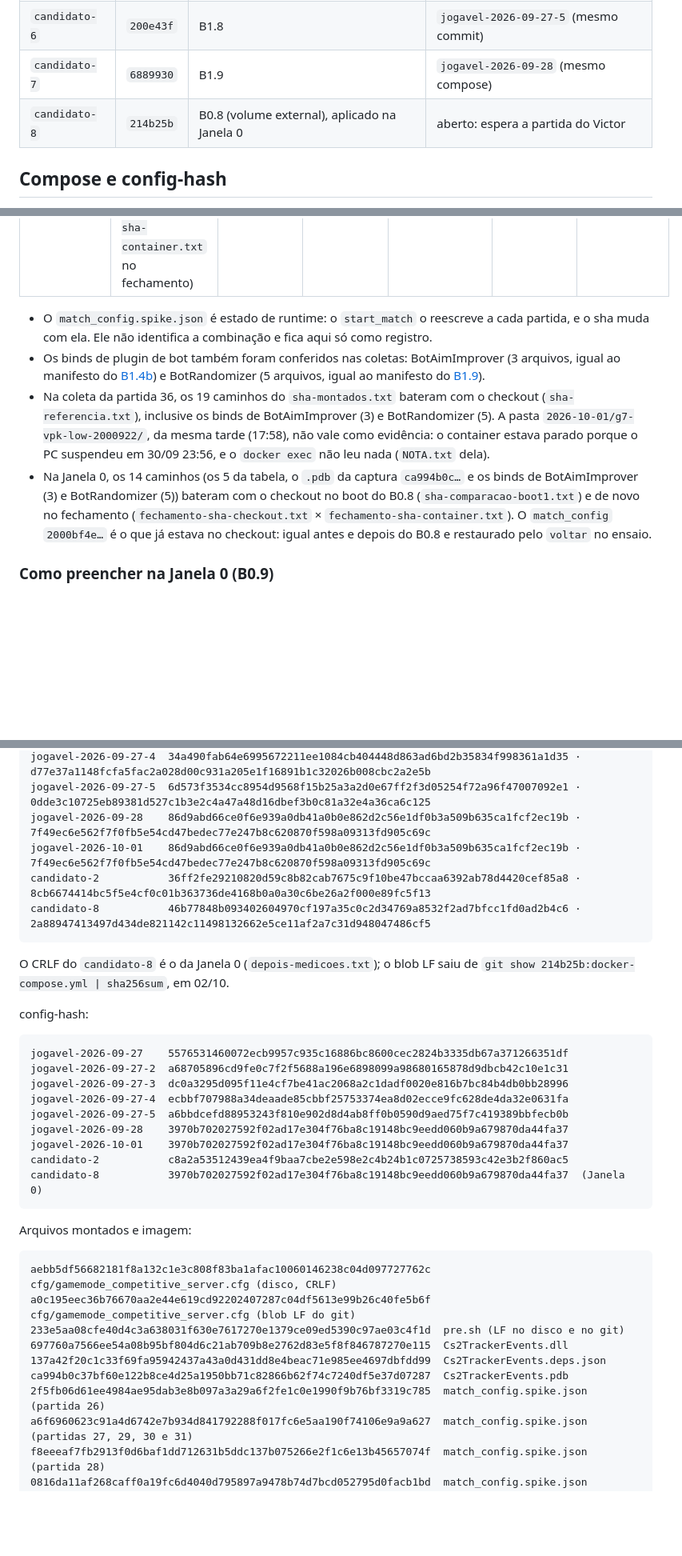
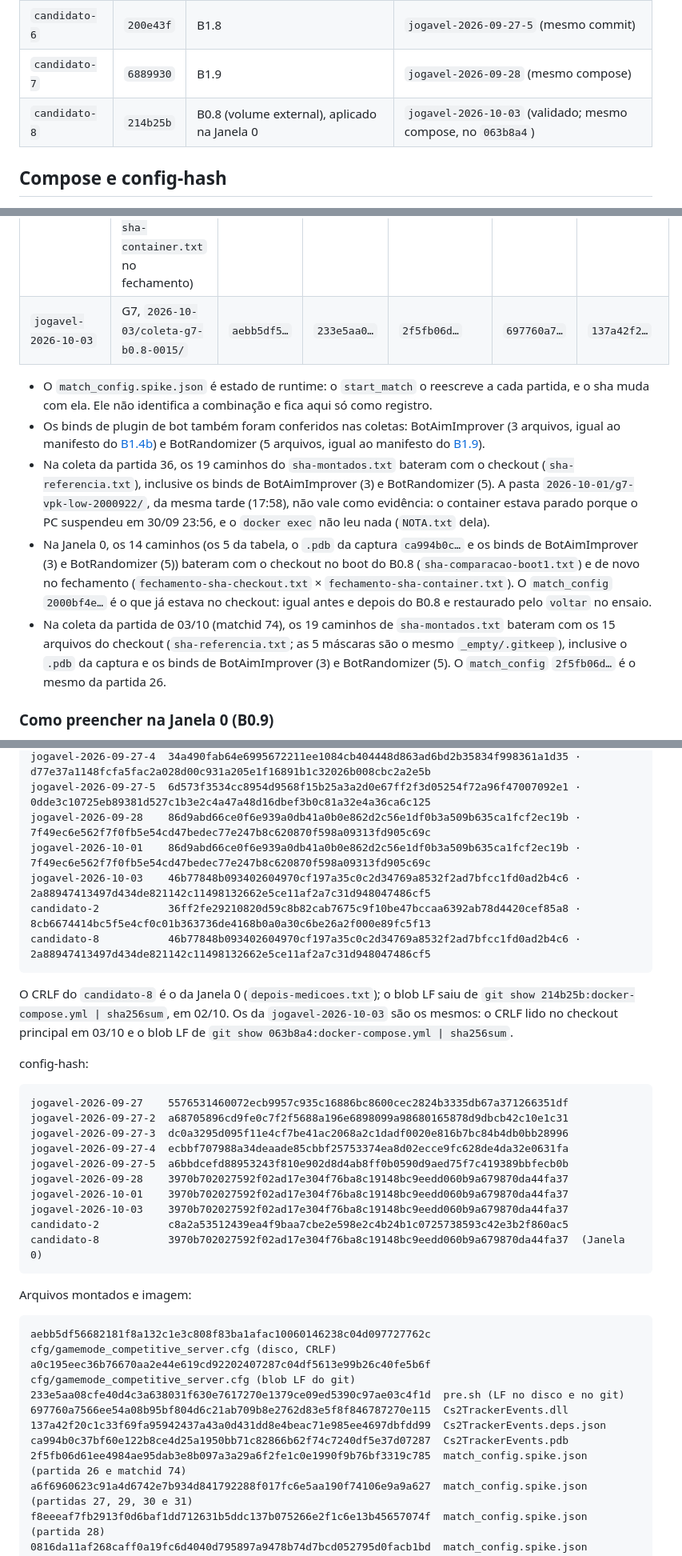
Before and after one commit to rossivictor/cs2-tracker, a Markdown page: docs/runbooks/versoes-conhecidas.md, 3 parts joined by grey strips. Shown at 80% size. Rendered like a GitHub page; blank space fills up the shorter version.

````diff
--- a/docs/runbooks/versoes-conhecidas.md
+++ b/docs/runbooks/versoes-conhecidas.md
@@ -98,7 +115,7 @@ o ativo foi lido só na troca de 27/09 15:34, antes do `cp`: `b08bf74e…`, o Hi
 | `candidato-5` | `e838839` | B1.6 | `jogavel-2026-09-27-4` (mesmo commit) |
 | `candidato-6` | `200e43f` | B1.8 | `jogavel-2026-09-27-5` (mesmo commit) |
 | `candidato-7` | `6889930` | B1.9 | `jogavel-2026-09-28` (mesmo compose) |
-| `candidato-8` | `214b25b` | B0.8 (volume external), aplicado na Janela 0 | aberto: espera a partida do Victor |
+| `candidato-8` | `214b25b` | B0.8 (volume external), aplicado na Janela 0 | `jogavel-2026-10-03` (validado; mesmo compose, no `063b8a4`) |
 
 ## Compose e config-hash
 
@@ -186,6 +204,7 @@ pelo servidor. Em toda coleta, o valor dentro do container foi igual ao do check
 | `jogavel-2026-09-28` | G7, `2026-09-28/g7-candidato-7/` | `aebb5df5…` | `233e5aa0…` | `a6f69606…` | `697760a7…` | `137a42f2…` |
 | `jogavel-2026-10-01` | G7, `2026-10-01/g7-2000922-partida/` | `aebb5df5…` | `233e5aa0…` | `0816da11…` | `697760a7…` | `137a42f2…` |
 | **Janela 0** (`candidato-8`) | B0.9, 02/10, janela 00:12–00:39: `2026-10-02/janela0/` (`sha-montados-boot1.txt` no boot do B0.8, `fechamento-sha-container.txt` no fechamento) | `aebb5df5…` | `233e5aa0…` | `2000bf4e…` | `697760a7…` | `137a42f2…` |
+| `jogavel-2026-10-03` | G7, `2026-10-03/coleta-g7-b0.8-0015/` | `aebb5df5…` | `233e5aa0…` | `2f5fb06d…` | `697760a7…` | `137a42f2…` |
 
 - O `match_config.spike.json` é estado de runtime: o `start_match` o reescreve a cada partida, e
   o sha muda com ela. Ele não identifica a combinação e fica aqui só como registro.
@@ -202,6 +221,10 @@ pelo servidor. Em toda coleta, o valor dentro do container foi igual ao do check
   (`sha-comparacao-boot1.txt`) e de novo no fechamento (`fechamento-sha-checkout.txt` ×
   `fechamento-sha-container.txt`). O `match_config` `2000bf4e…` é o que já estava no checkout:
   igual antes e depois do B0.8 e restaurado pelo `voltar` no ensaio.
+- Na coleta da partida de 03/10 (matchid 74), os 19 caminhos de `sha-montados.txt` bateram com
+  os 15 arquivos do checkout (`sha-referencia.txt`; as 5 máscaras são o mesmo
+  `_empty/.gitkeep`), inclusive o `.pdb` da captura e os binds de BotAimImprover (3) e
+  BotRandomizer (5). O `match_config` `2f5fb06d…` é o mesmo da partida 26.
 
 ### Como preencher na Janela 0 (B0.9)
 
@@ -266,12 +289,15 @@ jogavel-2026-09-27-4  34a490fab64e6995672211ee1084cb404448d863ad6bd2b35834f99836
 jogavel-2026-09-27-5  6d573f3534cc8954d9568f15b25a3a2d0e67ff2f3d05254f72a96f47007092e1 · 0dde3c10725eb89381d527c1b3e2c4a47a48d16dbef3b0c81a32e4a36ca6c125
 jogavel-2026-09-28    86d9abd66ce0f6e939a0db41a0b0e862d2c56e1df0b3a509b635ca1fcf2ec19b · 7f49ec6e562f7f0fb5e54cd47bedec77e247b8c620870f598a09313fd905c69c
 jogavel-2026-10-01    86d9abd66ce0f6e939a0db41a0b0e862d2c56e1df0b3a509b635ca1fcf2ec19b · 7f49ec6e562f7f0fb5e54cd47bedec77e247b8c620870f598a09313fd905c69c
+jogavel-2026-10-03    46b77848b093402604970cf197a35c0c2d34769a8532f2ad7bfcc1fd0ad2b4c6 · 2a88947413497d434de821142c11498132662e5ce11af2a7c31d948047486cf5
 candidato-2           36ff2fe29210820d59c8b82cab7675c9f10be47bccaa6392ab78d4420cef85a8 · 8cb6674414bc5f5e4cf0c01b363736de4168b0a0a30c6be26a2f000e89fc5f13
 candidato-8           46b77848b093402604970cf197a35c0c2d34769a8532f2ad7bfcc1fd0ad2b4c6 · 2a88947413497d434de821142c11498132662e5ce11af2a7c31d948047486cf5
 ```
 
 O CRLF do `candidato-8` é o da Janela 0 (`depois-medicoes.txt`); o blob LF saiu de
-`git show 214b25b:docker-compose.yml | sha256sum`, em 02/10.
+`git show 214b25b:docker-compose.yml | sha256sum`, em 02/10. Os da `jogavel-2026-10-03` são os
+mesmos: o CRLF lido no checkout principal em 03/10 e o blob LF de
+`git show 063b8a4:docker-compose.yml | sha256sum`.
 
 config-hash:
 
@@ -283,6 +309,7 @@ jogavel-2026-09-27-4  ecbbf707988a34deaade85cbbf25753374ea8d02ecce9fc628de4da32e
 jogavel-2026-09-27-5  a6bbdcefd88953243f810e902d8d4ab8ff0b0590d9aed75f7c419389bbfecb0b
 jogavel-2026-09-28    3970b702027592f02ad17e304f76ba8c19148bc9eedd060b9a679870da44fa37
 jogavel-2026-10-01    3970b702027592f02ad17e304f76ba8c19148bc9eedd060b9a679870da44fa37
+jogavel-2026-10-03    3970b702027592f02ad17e304f76ba8c19148bc9eedd060b9a679870da44fa37
 candidato-2           c8a2a53512439ea4f9baa7cbe2e598e2c4b24b1c0725738593c42e3b2f860ac5
 candidato-8           3970b702027592f02ad17e304f76ba8c19148bc9eedd060b9a679870da44fa37  (Janela 0)
 ```
@@ -296,7 +323,7 @@ a0c195eec36b76670aa2e44e619cd92202407287c04df5613e99b26c40fe5b6f  cfg/gamemode_c
 697760a7566ee54a08b95bf804d6c21ab709b8e2762d83e5f8f846787270e115  Cs2TrackerEvents.dll
 137a42f20c1c33f69fa95942437a43a0d431dd8e4beac71e985ee4697dbfdd99  Cs2TrackerEvents.deps.json
 ca994b0c37bf60e122b8ce4d25a1950bb71c82866b62f74c7240df5e37d07287  Cs2TrackerEvents.pdb
-2f5fb06d61ee4984ae95dab3e8b097a3a29a6f2fe1c0e1990f9b76bf3319c785  match_config.spike.json (partida 26)
+2f5fb06d61ee4984ae95dab3e8b097a3a29a6f2fe1c0e1990f9b76bf3319c785  match_config.spike.json (partida 26 e matchid 74)
 a6f6960623c91a4d6742e7b934d841792288f017fc6e5aa190f74106e9a9a627  match_config.spike.json (partidas 27, 29, 30 e 31)
 f8eeeaf7fb2913f0d6baf1dd712631b5ddc137b075266e2f1c6e13b45657074f  match_config.spike.json (partida 28)
 0816da11af268caff0a19fc6d4040d795897a9478b74d7bcd052795d0facb1bd  match_config.spike.json (partida 36)
````
Also changed, not shown: other parts of docs/runbooks/versoes-conhecidas.md (+34 -16 lines), docs/runbooks/trilha-de-bots.md (+1 -1 lines).
